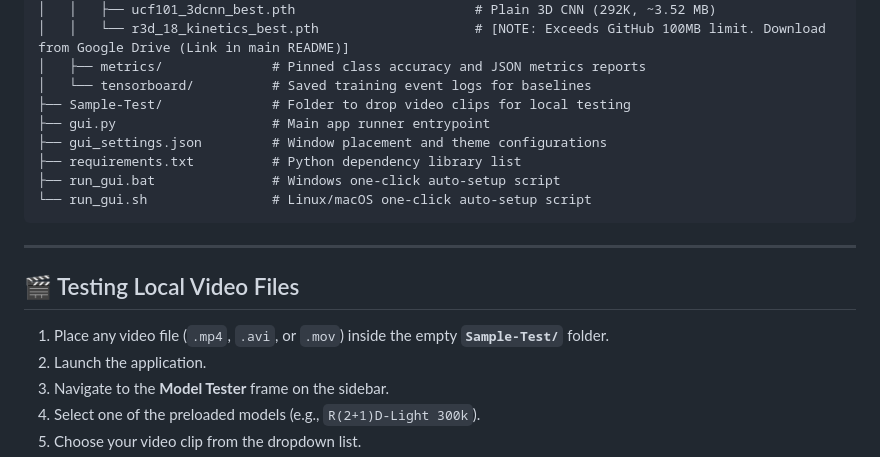
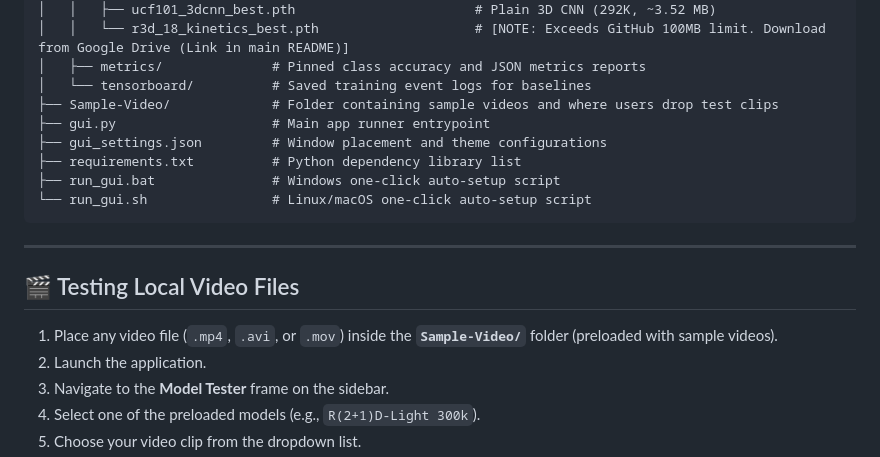
Before and after one commit to IstiyakV/End-to-End-Lightweight-Spatiotemporal-Learning-for-Practical-Human-Action-Classification, a Markdown page: Desktop-App/README.md, the part around the change. Drawn GitHub-style.

Commit message:
Update READMEs to reference new Sample-Video directory instead of Sample-Test

```diff
--- a/Desktop-App/README.md
+++ b/Desktop-App/README.md
@@ -225,7 +225,7 @@ Desktop-App/
 │   │   └── r3d_18_kinetics_best.pth                    # [NOTE: Exceeds GitHub 100MB limit. Download from Google Drive (Link in main README)]
 │   ├── metrics/              # Pinned class accuracy and JSON metrics reports
 │   └── tensorboard/          # Saved training event logs for baselines
-├── Sample-Test/              # Folder to drop video clips for local testing
+├── Sample-Video/             # Folder containing sample videos and where users drop test clips
 ├── gui.py                    # Main app runner entrypoint
 ├── gui_settings.json         # Window placement and theme configurations
 ├── requirements.txt          # Python dependency library list
@@ -237,7 +237,7 @@ Desktop-App/
 
 ## 🎬 Testing Local Video Files
 
-1. Place any video file (`.mp4`, `.avi`, or `.mov`) inside the empty **`Sample-Test/`** folder.
+1. Place any video file (`.mp4`, `.avi`, or `.mov`) inside the **`Sample-Video/`** folder (preloaded with sample videos).
 2. Launch the application.
 3. Navigate to the **Model Tester** frame on the sidebar.
 4. Select one of the preloaded models (e.g., `R(2+1)D-Light 300k`).
```
Also changed, not shown: README.md (+2 -2 lines).
